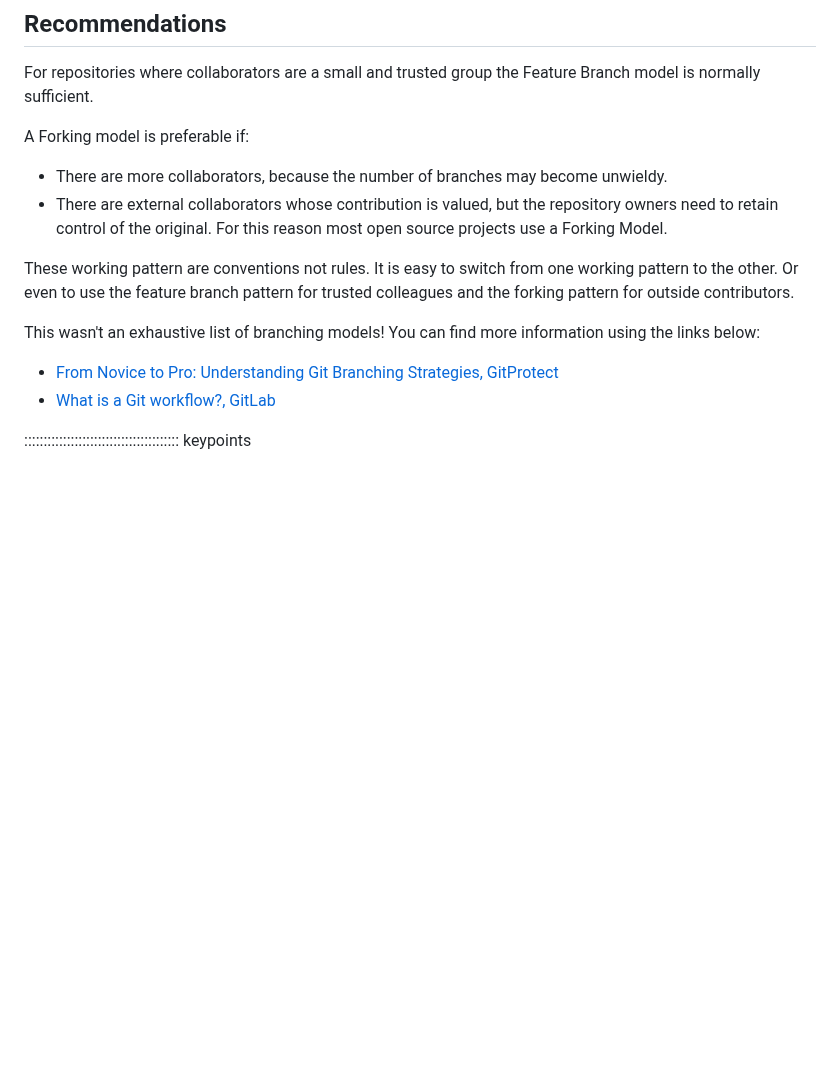
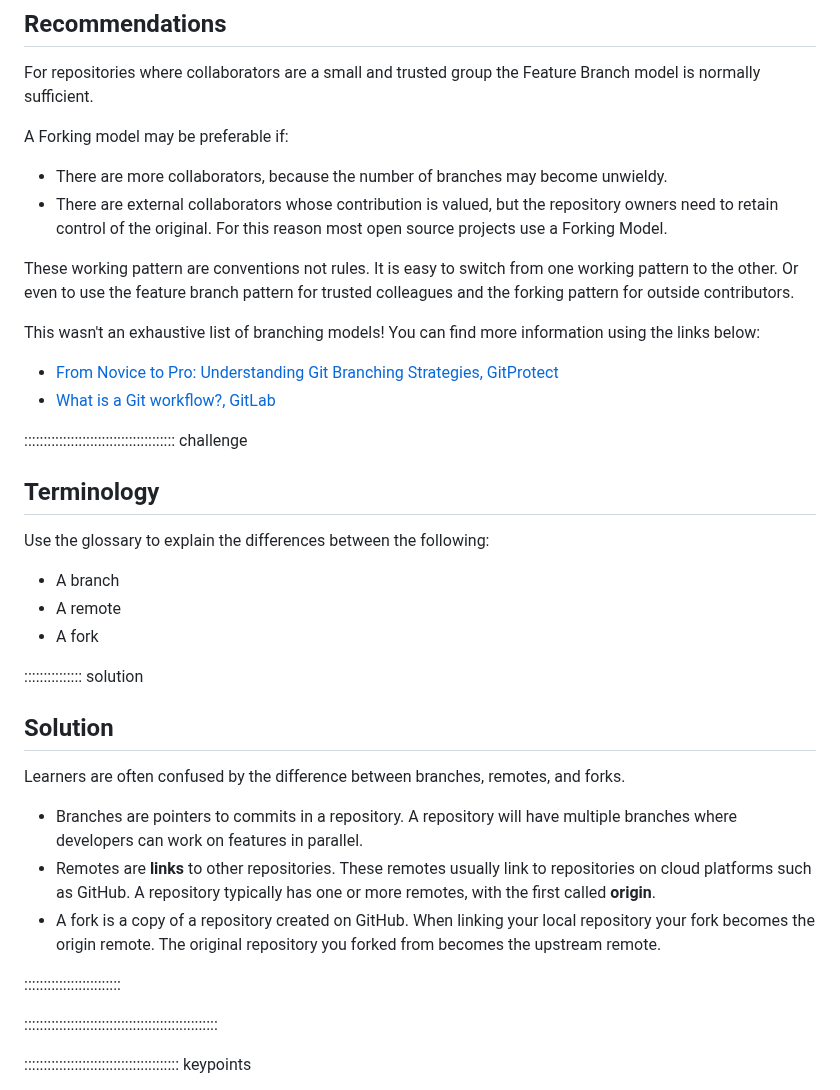
Before and after one commit to astroDimitrios/git-working-practices, a Markdown page: episodes/02-branching.md, the part around the change. Rendered like a GitHub page; blank space fills up the shorter version.

Commit message:
#87 Adds in branches and forks to the glossary and a terminology challenge
* Adds in branches and forks to the glossary and a terminology challenge

* Adds suggestion re naming of remotes with forks

```diff
--- a/episodes/02-branching.md
+++ b/episodes/02-branching.md
@@ -292,7 +292,7 @@ merged onto the `develop` and `main` branches.
 For repositories where collaborators are a small and trusted group the Feature Branch
 model is normally sufficient.
 
-A Forking model is preferable if:
+A Forking model may be preferable if:
 
 - There are more collaborators, because the number of branches may become unwieldy.
 - There are external collaborators whose contribution is valued,
@@ -309,6 +309,40 @@ You can find more information using the links below:
 - [From Novice to Pro: Understanding Git Branching Strategies, GitProtect](https://gitprotect.io/blog/from-novice-to-pro-understanding-git-branching-strategies/)
 - [What is a Git workflow?, GitLab](https://about.gitlab.com/topics/version-control/what-is-git-workflow/#forking-git-workflow)
 
+:::::::::::::::::::::::::::::::::::::::  challenge
+
+## Terminology
+
+Use the glossary to explain the differences between the following:
+
+- A branch
+- A remote
+- A fork
+
+:::::::::::::::  solution
+
+## Solution
+
+Learners are often confused by the difference
+between branches, remotes, and forks.
+
+- Branches are pointers to commits in a repository.
+  A repository will have multiple branches where
+  developers can work on features in parallel.
+- Remotes are **links** to other repositories.
+  These remotes usually link to repositories on
+  cloud platforms such as GitHub.
+  A repository typically has one or more remotes,
+  with the first called **origin**.
+- A fork is a copy of a repository created on GitHub.
+  When linking your local repository your fork becomes
+  the origin remote. The original repository you forked from
+  becomes the upstream remote.
+
+:::::::::::::::::::::::::
+
+::::::::::::::::::::::::::::::::::::::::::::::::::
+
 :::::::::::::::::::::::::::::::::::::::: keypoints
 
 - A clearly communicated branching model helps developers.
```
Also changed, not shown: learners/reference.md (+14 -0 lines).
